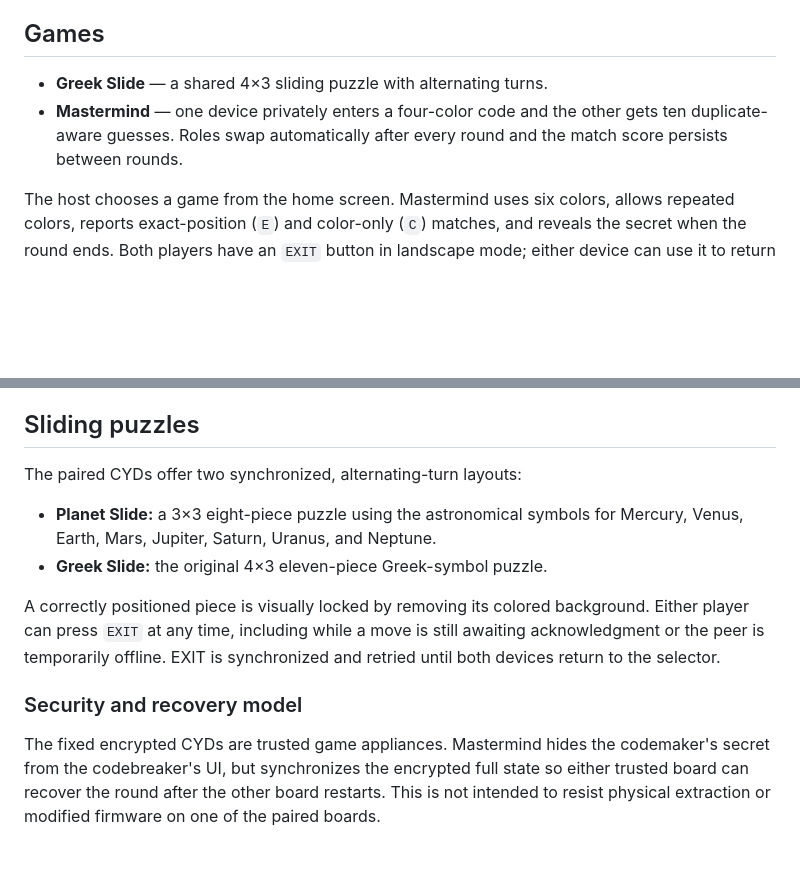
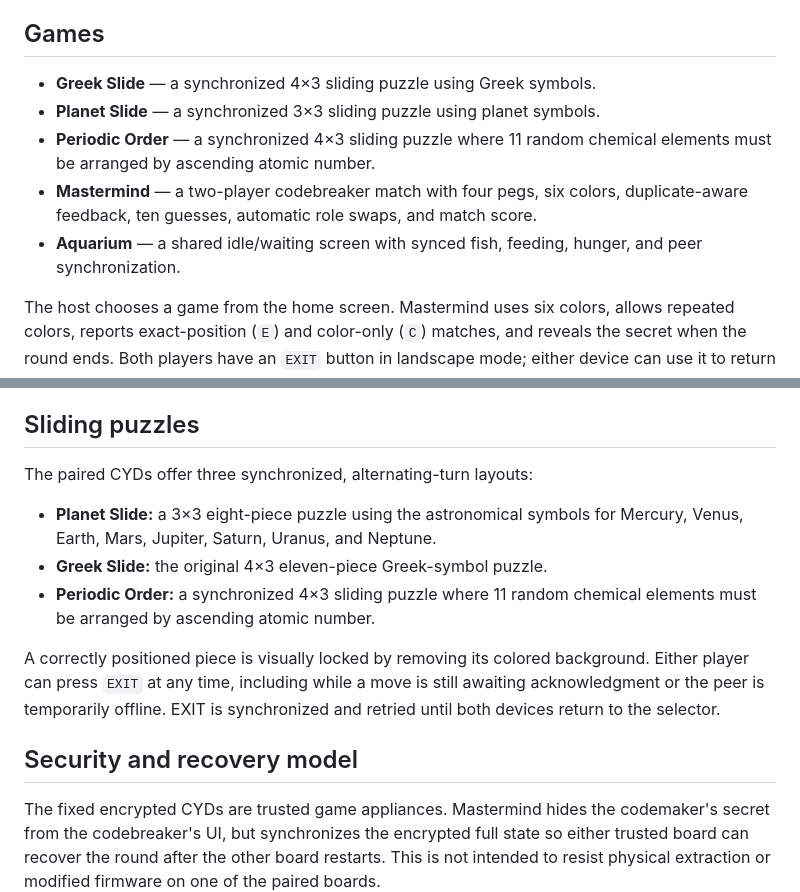
Before and after one commit to abandonrules/flip7-cyd-scorekeeper, a Markdown page: README.md, 2 parts joined by grey strips. Drawn GitHub-style; blank space fills up the shorter version.

Commit message:
docs: update README to list all games and improve sections
Updates README to clearly list all five games (Planet Slide, Greek Slide, Periodic Order, Mastermind, Aquarium) and improves section organization.

```diff
--- a/README.md
+++ b/README.md
@@ -5,10 +5,14 @@ ESP32-2432S028 (Cheap Yellow Display) boards.
 
 ## Games
 
-- **Greek Slide** — a shared 4×3 sliding puzzle with alternating turns.
-- **Mastermind** — one device privately enters a four-color code and the
-  other gets ten duplicate-aware guesses. Roles swap automatically after
-  every round and the match score persists between rounds.
+- **Greek Slide** — a synchronized 4×3 sliding puzzle using Greek symbols.
+- **Planet Slide** — a synchronized 3×3 sliding puzzle using planet symbols.
+- **Periodic Order** — a synchronized 4×3 sliding puzzle where 11 random
+  chemical elements must be arranged by ascending atomic number.
+- **Mastermind** — a two-player codebreaker match with four pegs, six colors,
+  duplicate-aware feedback, ten guesses, automatic role swaps, and match score.
+- **Aquarium** — a shared idle/waiting screen with synced fish, feeding, hunger,
+  and peer synchronization.
 
 The host chooses a game from the home screen. Mastermind uses six colors,
 allows repeated colors, reports exact-position (`E`) and color-only (`C`)
@@ -54,19 +58,21 @@ including the exact deployed library set and restore instructions.
 
 ## Sliding puzzles
 
-The paired CYDs offer two synchronized, alternating-turn layouts:
+The paired CYDs offer three synchronized, alternating-turn layouts:
 
 - **Planet Slide:** a 3×3 eight-piece puzzle using the astronomical
   symbols for Mercury, Venus, Earth, Mars, Jupiter, Saturn, Uranus, and
   Neptune.
 - **Greek Slide:** the original 4×3 eleven-piece Greek-symbol puzzle.
+- **Periodic Order:** a synchronized 4×3 sliding puzzle where 11 random
+  chemical elements must be arranged by ascending atomic number.
 
 A correctly positioned piece is visually locked by removing its colored
 background. Either player can press `EXIT` at any time, including while a move
 is still awaiting acknowledgment or the peer is temporarily offline. EXIT is
 synchronized and retried until both devices return to the selector.
 
-### Security and recovery model
+## Security and recovery model
 
 The fixed encrypted CYDs are trusted game appliances. Mastermind hides the
 codemaker's secret from the codebreaker's UI, but synchronizes the encrypted
```
